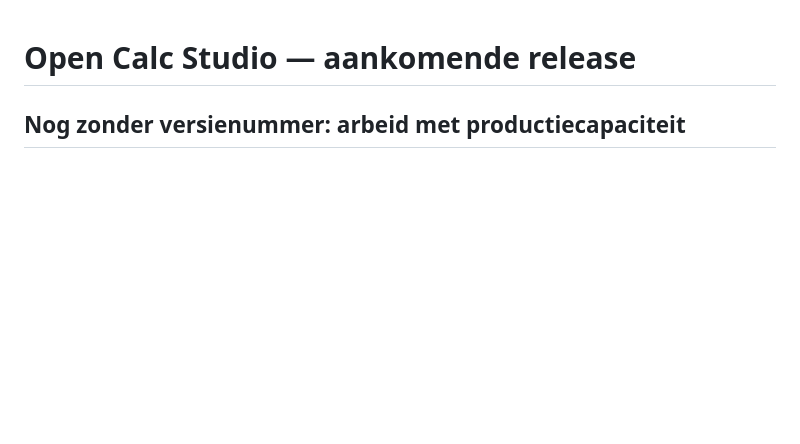
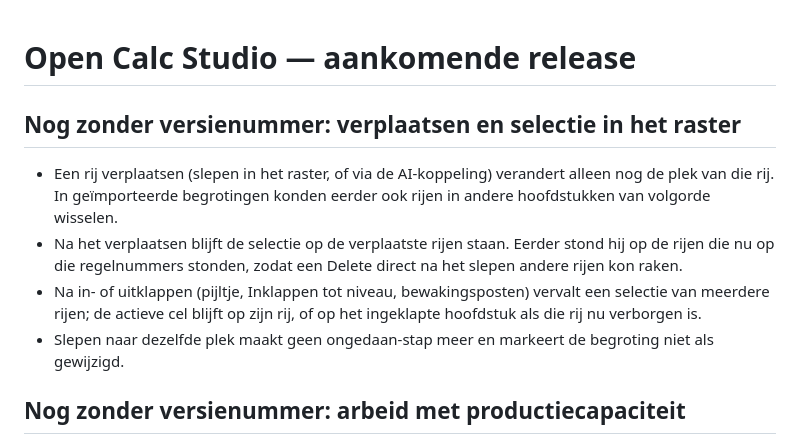
Before and after one commit to OpenAEC-Foundation/open-calc-studio, a Markdown page: docs/release-notes/unreleased.md, the part around the change. Rendered like a GitHub page; blank space fills up the shorter version.

Commit message:
docs: release notes for moving rows and grid selection
Co-Authored-By: Claude Opus 5.5 <noreply@anthropic.com>

```diff
--- a/docs/release-notes/unreleased.md
+++ b/docs/release-notes/unreleased.md
@@ -1,4 +1,18 @@
 # Open Calc Studio — aankomende release
+
+## Nog zonder versienummer: verplaatsen en selectie in het raster
+
+- Een rij verplaatsen (slepen in het raster, of via de AI-koppeling) verandert
+  alleen nog de plek van die rij. In geïmporteerde begrotingen konden eerder ook
+  rijen in andere hoofdstukken van volgorde wisselen.
+- Na het verplaatsen blijft de selectie op de verplaatste rijen staan. Eerder
+  stond hij op de rijen die nu op die regelnummers stonden, zodat een Delete
+  direct na het slepen andere rijen kon raken.
+- Na in- of uitklappen (pijltje, Inklappen tot niveau, bewakingsposten) vervalt
+  een selectie van meerdere rijen; de actieve cel blijft op zijn rij, of op het
+  ingeklapte hoofdstuk als die rij nu verborgen is.
+- Slepen naar dezelfde plek maakt geen ongedaan-stap meer en markeert de
+  begroting niet als gewijzigd.
 
 ## Nog zonder versienummer: arbeid met productiecapaciteit
 
```
